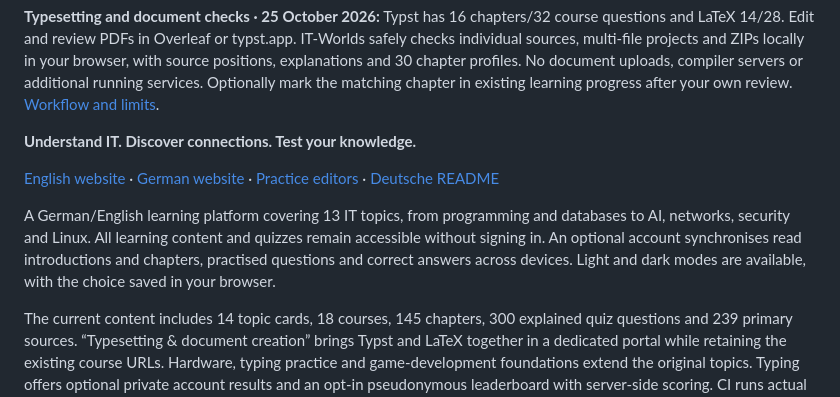
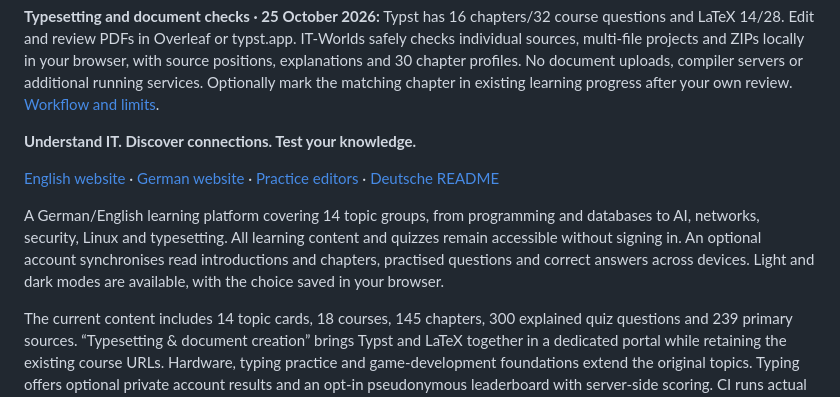
Before and after one commit to manuelk2607/IT-Worlds, a Markdown page: README.en.md, the part around the change. GitHub-like rendering.

```diff
--- a/README.en.md
+++ b/README.en.md
@@ -6,7 +6,7 @@
 
 [English website](https://it-worlds.maki26.workers.dev/en/) · [German website](https://it-worlds.maki26.workers.dev/) · [Practice editors](https://it-worlds.maki26.workers.dev/en/uebungen/) · [Deutsche README](README.md)
 
-A German/English learning platform covering 13 IT topics, from programming and databases to AI, networks, security and Linux. All learning content and quizzes remain accessible without signing in. An optional account synchronises read introductions and chapters, practised questions and correct answers across devices. Light and dark modes are available, with the choice saved in your browser.
+A German/English learning platform covering 14 topic groups, from programming and databases to AI, networks, security, Linux and typesetting. All learning content and quizzes remain accessible without signing in. An optional account synchronises read introductions and chapters, practised questions and correct answers across devices. Light and dark modes are available, with the choice saved in your browser.
 
 The current content includes 14 topic cards, 18 courses, 145 chapters, 300 explained quiz questions and 239 primary sources. “Typesetting & document creation” brings Typst and LaTeX together in a dedicated portal while retaining the existing course URLs. Hardware, typing practice and game-development foundations extend the original topics. Typing offers optional private account results and an opt-in pseudonymous leaderboard with server-side scoring. CI runs actual Godot gameplay and the Linux/systemd user lab. Independent expert review is pending. [P1 checks and limits](docs/P1-PRUEFUNGEN.md), [release evidence](docs/VALIDIERUNG.md).
 
```
Also changed, not shown: PROGRESS.md (+19 -15 lines), docs/VALIDIERUNG.md (+18 -0 lines).
